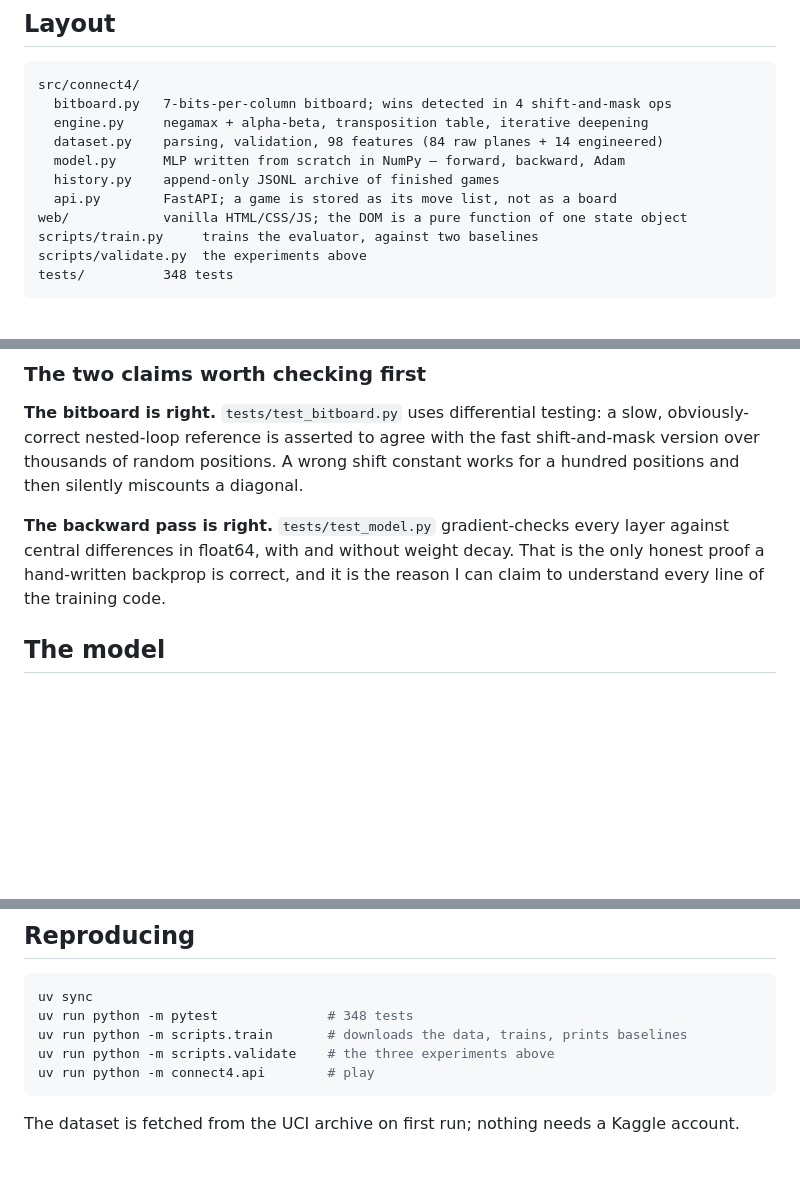
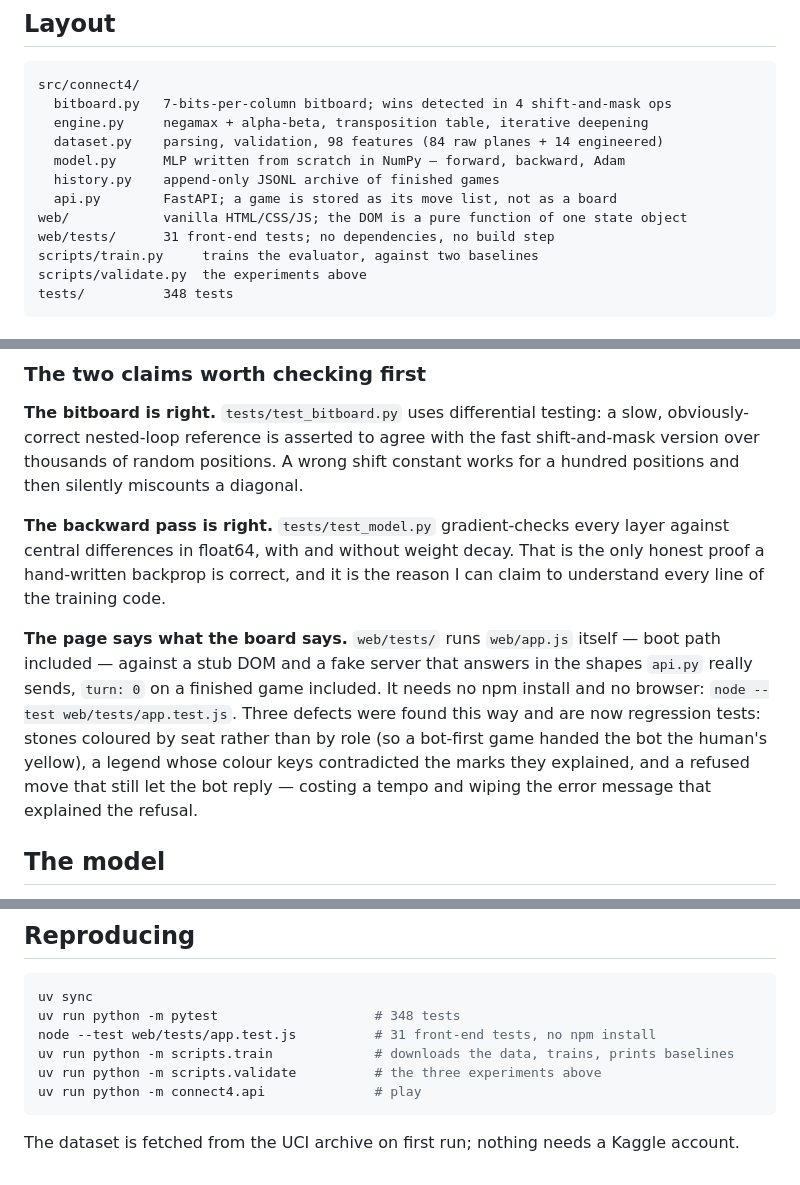
Before and after one commit to harshagarwalnyu/Bac-kaggle-project, a Markdown page: README.md, 3 parts joined by grey strips. Rendered like a GitHub page; blank space fills up the shorter version.

Commit message:
docs: name the front-end suite and what it caught
A third claim worth checking first, alongside the bitboard and the backward
pass: the page says what the board says, and there is now a command that
proves it in about a second.

````diff
--- a/README.md
+++ b/README.md
@@ -269,6 +269,7 @@ src/connect4/
   history.py    append-only JSONL archive of finished games
   api.py        FastAPI; a game is stored as its move list, not as a board
 web/            vanilla HTML/CSS/JS; the DOM is a pure function of one state object
+web/tests/      31 front-end tests; no dependencies, no build step
 scripts/train.py     trains the evaluator, against two baselines
 scripts/validate.py  the experiments above
 tests/          348 tests
@@ -304,6 +305,16 @@ against central differences in float64, with and without weight decay. That is t
 only honest proof a hand-written backprop is correct, and it is the reason I can
 claim to understand every line of the training code.
 
+**The page says what the board says.** `web/tests/` runs `web/app.js` itself —
+boot path included — against a stub DOM and a fake server that answers in the
+shapes `api.py` really sends, `turn: 0` on a finished game included. It needs no
+npm install and no browser: `node --test web/tests/app.test.js`. Three defects
+were found this way and are now regression tests: stones coloured by seat rather
+than by role (so a bot-first game handed the bot the human's yellow), a legend
+whose colour keys contradicted the marks they explained, and a refused move that
+still let the bot reply — costing a tempo and wiping the error message that
+explained the refusal.
+
 ## The model
 
 `(98 → 128 → 64 → 3)`, ≈21k parameters. He init, ReLU, numerically stable softmax,
@@ -324,10 +335,11 @@ entirely. Accuracy alone would have hidden that completely.
 
 ```bash
 uv sync
-uv run python -m pytest              # 348 tests
-uv run python -m scripts.train       # downloads the data, trains, prints baselines
-uv run python -m scripts.validate    # the three experiments above
-uv run python -m connect4.api        # play
+uv run python -m pytest                    # 348 tests
+node --test web/tests/app.test.js          # 31 front-end tests, no npm install
+uv run python -m scripts.train             # downloads the data, trains, prints baselines
+uv run python -m scripts.validate          # the three experiments above
+uv run python -m connect4.api              # play
 ```
 
 The dataset is fetched from the UCI archive on first run; nothing needs a Kaggle account.
````
